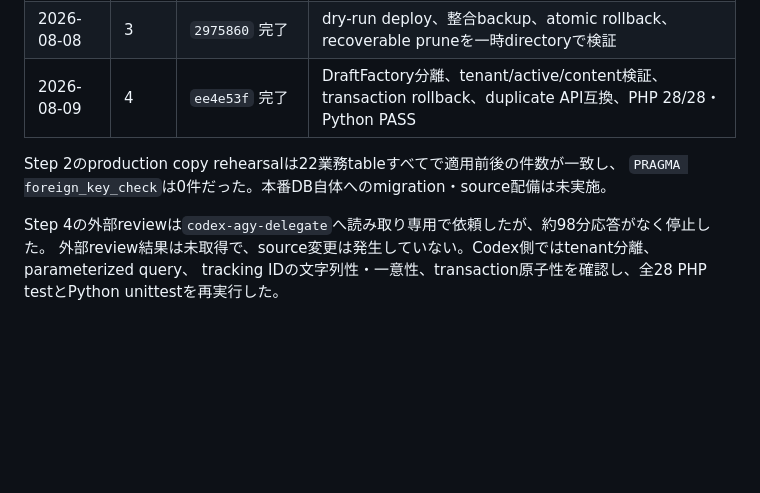
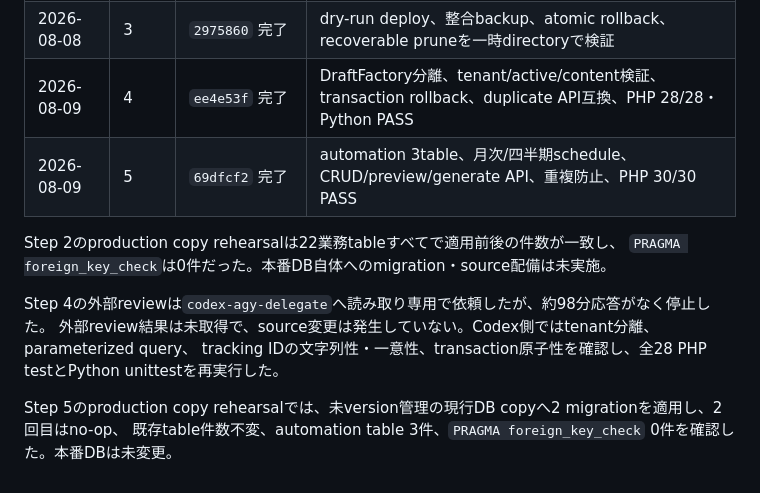
Before and after one commit to connect24h/targeted_email_training_v2, a Markdown page: plans/tet2-phase1-campaign-automation.md, the part around the change. Drawn GitHub-style; blank space fills up the shorter version.

Commit message:
docs(tet2): Step 5完了記録を更新

```diff
--- a/plans/tet2-phase1-campaign-automation.md
+++ b/plans/tet2-phase1-campaign-automation.md
@@ -470,6 +470,7 @@ automation timerをdisableし、sourceを配備前backupへ戻す。DBは追加t
 | 2026-08-08 | 2 | `2457c96` 完了 | 22業務table再現、synthetic DB、migration二重実行no-op、production copy件数不変 |
 | 2026-08-08 | 3 | `2975860` 完了 | dry-run deploy、整合backup、atomic rollback、recoverable pruneを一時directoryで検証 |
 | 2026-08-09 | 4 | `ee4e53f` 完了 | DraftFactory分離、tenant/active/content検証、transaction rollback、duplicate API互換、PHP 28/28・Python PASS |
+| 2026-08-09 | 5 | `69dfcf2` 完了 | automation 3table、月次/四半期schedule、CRUD/preview/generate API、重複防止、PHP 30/30 PASS |
 
 Step 2のproduction copy rehearsalは22業務tableすべてで適用前後の件数が一致し、
 `PRAGMA foreign_key_check`は0件だった。本番DB自体へのmigration・source配備は未実施。
@@ -477,3 +478,6 @@ Step 2のproduction copy rehearsalは22業務tableすべてで適用前後の件
 Step 4の外部reviewは`codex-agy-delegate`へ読み取り専用で依頼したが、約98分応答がなく停止した。
 外部review結果は未取得で、source変更は発生していない。Codex側ではtenant分離、parameterized query、
 tracking IDの文字列性・一意性、transaction原子性を確認し、全28 PHP testとPython unittestを再実行した。
+
+Step 5のproduction copy rehearsalでは、未version管理の現行DB copyへ2 migrationを適用し、2回目はno-op、
+既存table件数不変、automation table 3件、`PRAGMA foreign_key_check` 0件を確認した。本番DBは未変更。
```
